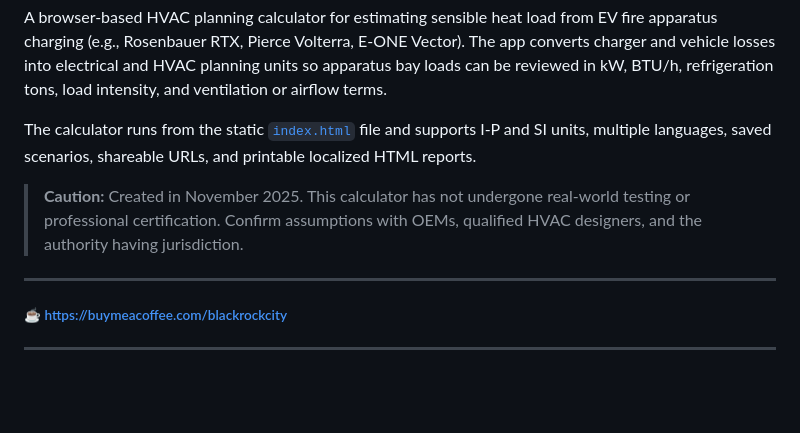
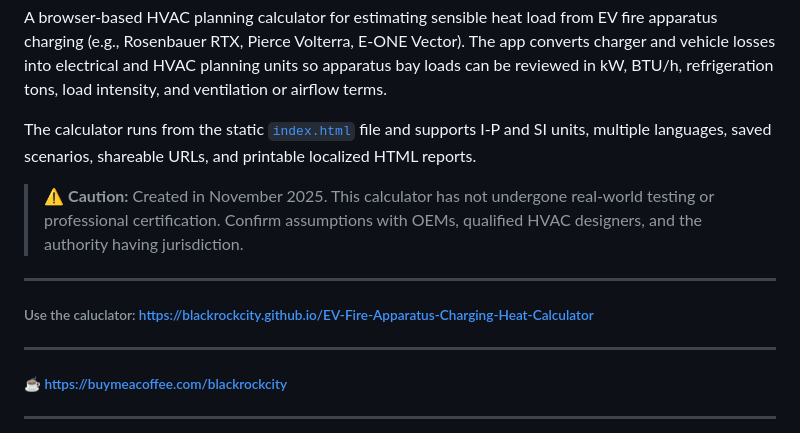
Before and after one commit to BlackRockCity/EV-Fire-Apparatus-Charging-Heat-Calculator, a Markdown page: README.md, the part around the change. Rendered like a GitHub page; blank space fills up the shorter version.

Commit message:
Update README.md
Added emoji and a URL shortcut to the calculator at the top

```diff
--- a/README.md
+++ b/README.md
@@ -6,8 +6,9 @@ A browser-based HVAC planning calculator for estimating sensible heat load from
 
 The calculator runs from the static [`index.html`](index.html) file and supports I-P and SI units, multiple languages, saved scenarios, shareable URLs, and printable localized HTML reports.
 
-> **Caution:** Created in November 2025. This calculator has not undergone real-world testing or professional certification. Confirm assumptions with OEMs, qualified HVAC designers, and the authority having jurisdiction.
-
+> ⚠️ **Caution:** Created in November 2025. This calculator has not undergone real-world testing or professional certification. Confirm assumptions with OEMs, qualified HVAC designers, and the authority having jurisdiction.
+---
+###### Use the caluclator: https://blackrockcity.github.io/EV-Fire-Apparatus-Charging-Heat-Calculator
 ---
 
 ###### ☕ https://buymeacoffee.com/blackrockcity
```
